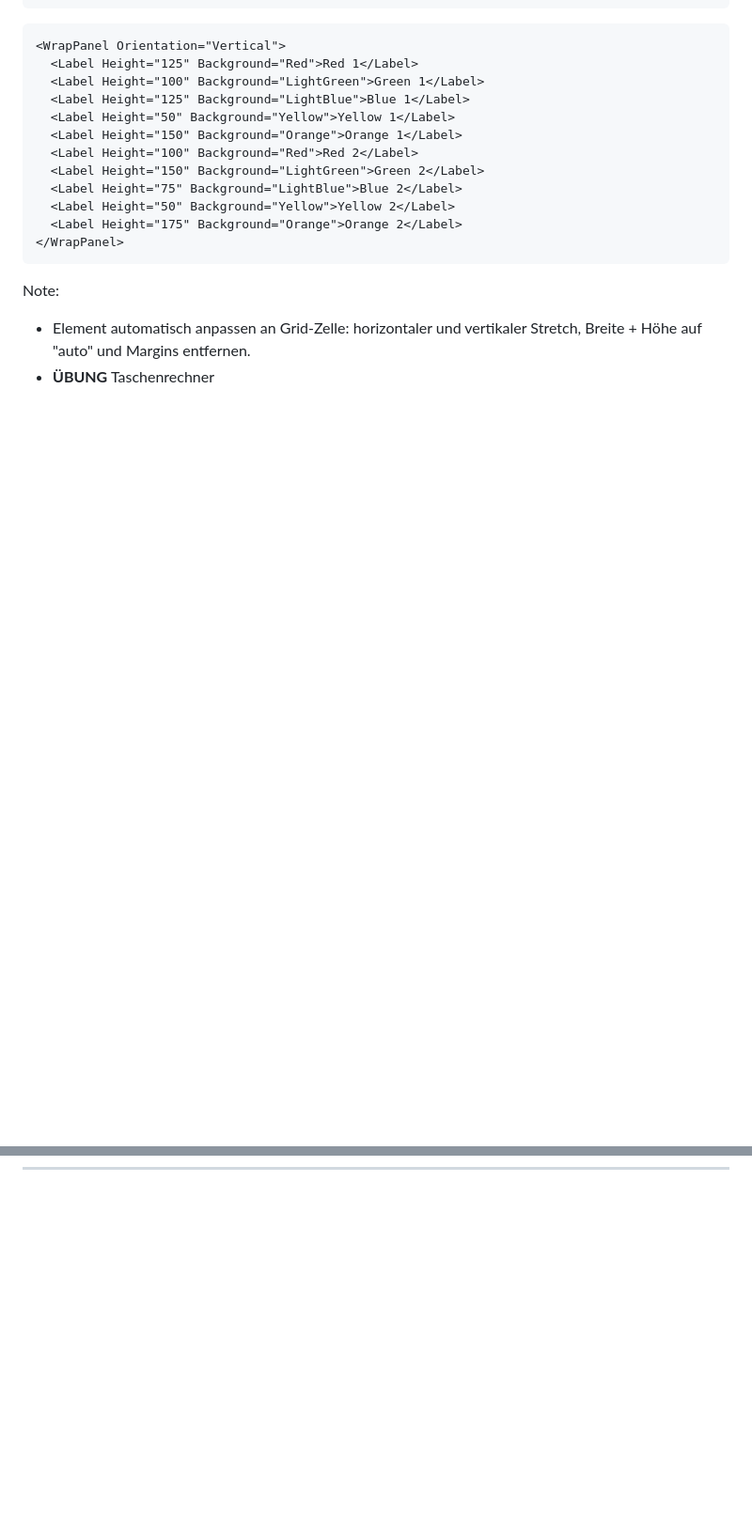
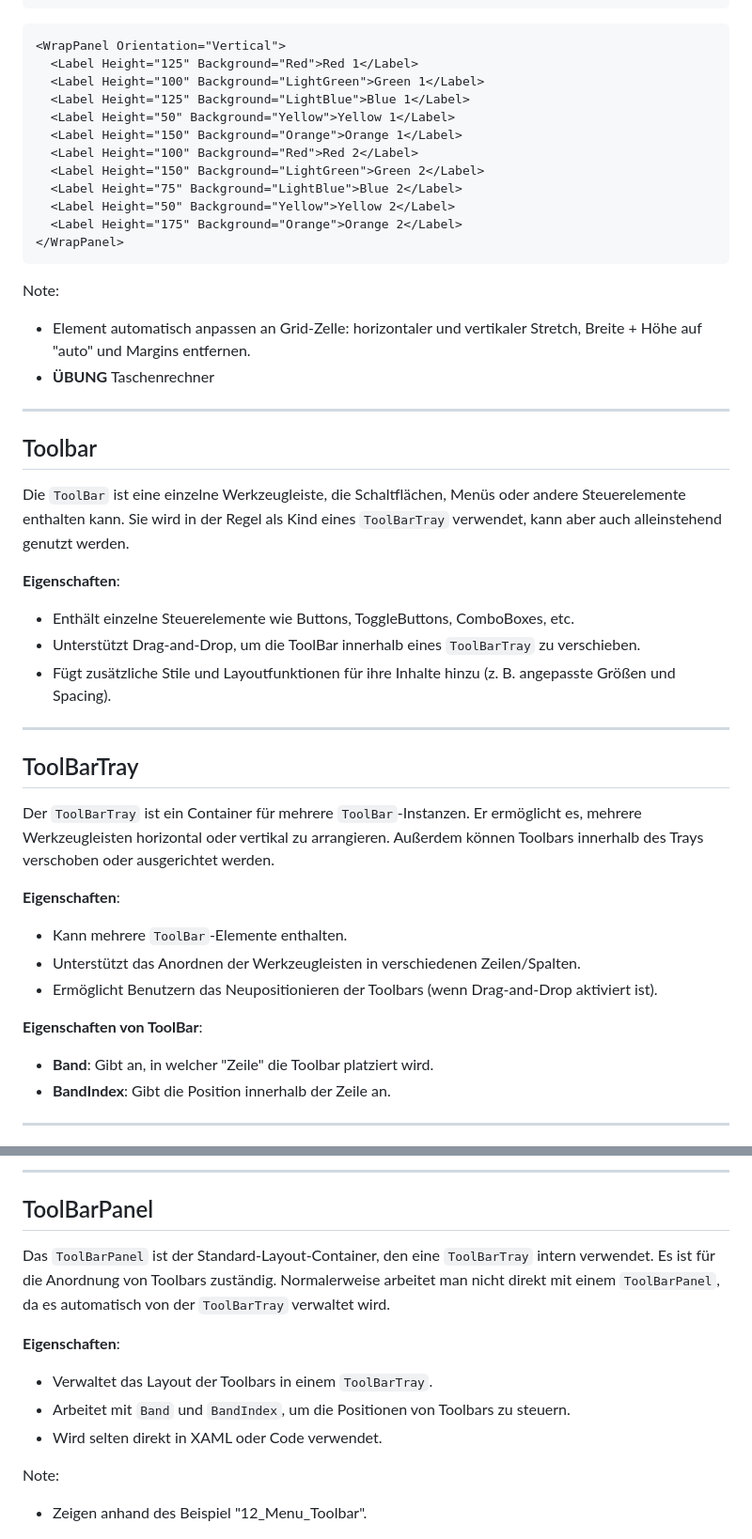
Before and after one commit to ablersch/software-developer-ihk-modul-3, a Markdown page: 10_WPF_GUI.md, 2 parts joined by grey strips. Shown at 94% size. Rendered like a GitHub page; blank space fills up the shorter version.

```diff
--- a/10_WPF_GUI.md
+++ b/10_WPF_GUI.md
@@ -436,3 +436,33 @@ Note:
 ---
 
 <!-- .slide: class="left" -->
+## Toolbar
+
+Die `ToolBar` ist eine einzelne Werkzeugleiste, die Schaltflächen, Menüs oder andere Steuerelemente enthalten kann. Sie wird in der Regel als Kind eines `ToolBarTray` verwendet, kann aber auch alleinstehend genutzt werden.
+
+**Eigenschaften**:
+
+* Enthält einzelne Steuerelemente wie Buttons, ToggleButtons, ComboBoxes, etc.
+* Unterstützt Drag-and-Drop, um die ToolBar innerhalb eines `ToolBarTray` zu verschieben.
+* Fügt zusätzliche Stile und Layoutfunktionen für ihre Inhalte hinzu (z. B. angepasste Größen und Spacing).
+
+---
+
+<!-- .slide: class="left" -->
+## ToolBarTray
+
+Der `ToolBarTray` ist ein Container für mehrere `ToolBar`-Instanzen. Er ermöglicht es, mehrere Werkzeugleisten horizontal oder vertikal zu arrangieren. Außerdem können Toolbars innerhalb des Trays verschoben oder ausgerichtet werden.
+
+**Eigenschaften**:
+
+* Kann mehrere `ToolBar`-Elemente enthalten.
+* Unterstützt das Anordnen der Werkzeugleisten in verschiedenen Zeilen/Spalten.
+* Ermöglicht Benutzern das Neupositionieren der Toolbars (wenn Drag-and-Drop aktiviert ist).
+
+**Eigenschaften von ToolBar**:
+
+* **Band**: Gibt an, in welcher "Zeile" die Toolbar platziert wird.
+* **BandIndex**: Gibt die Position innerhalb der Zeile an.
+
+---
+
@@ -438,0 +489,16 @@ Note:
+---
+
+<!-- .slide: class="left" -->
+## ToolBarPanel
+
+Das `ToolBarPanel` ist der Standard-Layout-Container, den eine `ToolBarTray` intern verwendet. Es ist für die Anordnung von Toolbars zuständig. Normalerweise arbeitet man nicht direkt mit einem `ToolBarPanel`, da es automatisch von der `ToolBarTray` verwaltet wird.
+
+**Eigenschaften**:
+
+* Verwaltet das Layout der Toolbars in einem `ToolBarTray`.
+* Arbeitet mit `Band` und `BandIndex`, um die Positionen von Toolbars zu steuern.
+* Wird selten direkt in XAML oder Code verwendet.
+
+Note:
+* Zeigen anhand des Beispiel "12_Menu_Toolbar".
+
```
Also changed, not shown: other parts of 10_WPF_GUI.md (+23 -0 lines).
